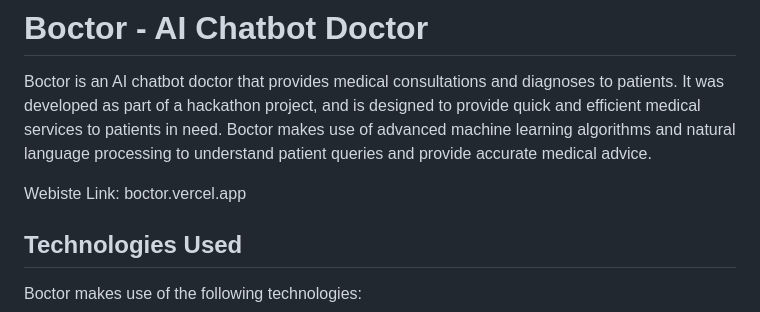
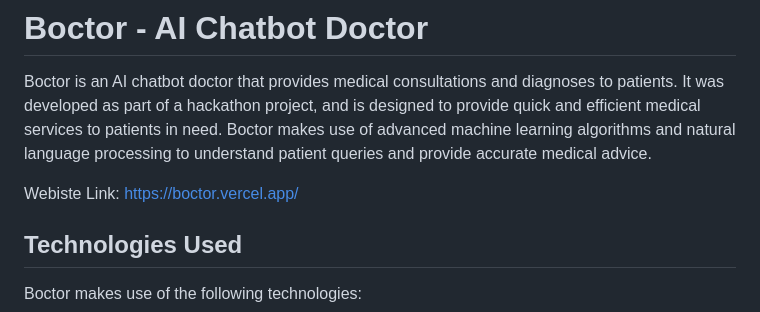
Before and after one commit to BitNaysh/Boctor, a Markdown page: README.md, the part around the change. GitHub-like rendering.

```diff
--- a/README.md
+++ b/README.md
@@ -1,7 +1,7 @@
 # **Boctor - AI Chatbot Doctor**
 Boctor is an AI chatbot doctor that provides medical consultations and diagnoses to patients. It was developed as part of a hackathon project, and is designed to provide quick and efficient medical services to patients in need. Boctor makes use of advanced machine learning algorithms and natural language processing to understand patient queries and provide accurate medical advice.
 
-Webiste Link: boctor.vercel.app
+Webiste Link: https://boctor.vercel.app/
 
 ## Technologies Used
 Boctor makes use of the following technologies:
```
